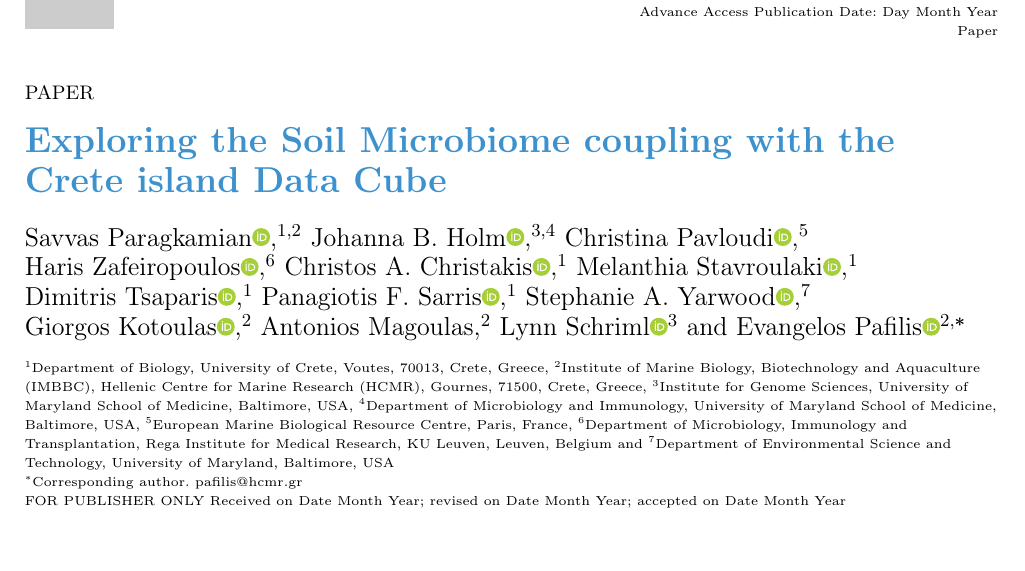
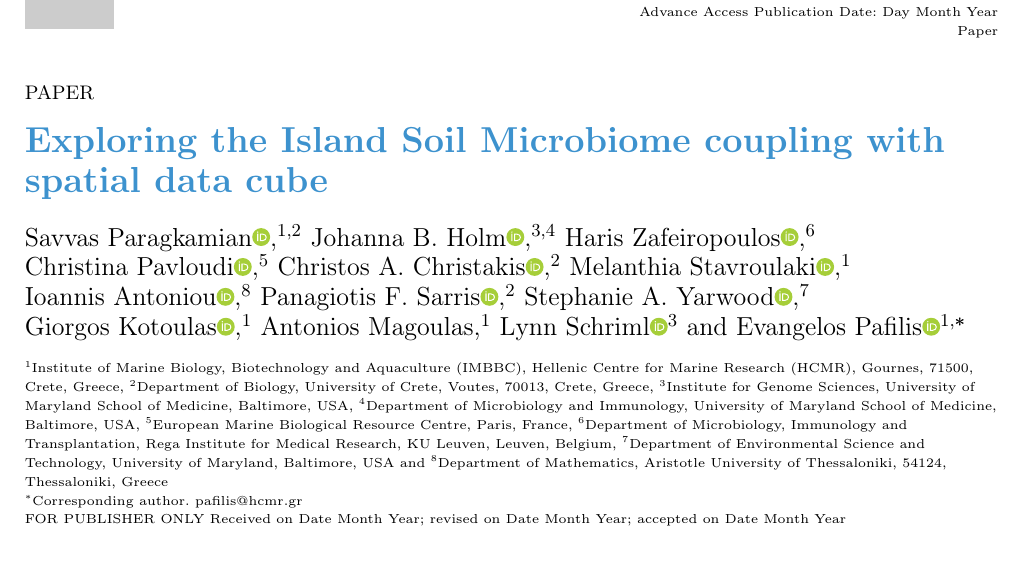
Before and after one commit to savvas-paragkamian/crete_isd_paper, a LaTeX paper (manuscript.tex): part of page 1 of 5 before the commit and part of page 1 of 10 after it, cut so that both start at the same text. Compiled offline with pdfLaTeX.

Commit message:
update affiliations

```diff
--- a/manuscript.tex
+++ b/manuscript.tex
@@ -71,32 +71,34 @@
 
 %\subtitle{Subject Section}
 
-\title[Crete's soil microbiome]{Exploring the Soil Microbiome coupling with the Crete island Data Cube}
+\title[Crete's soil microbiome]{Exploring the Island Soil Microbiome coupling with spatial data cube}
 
 \author[1,2]{Savvas Paragkamian\ORCID{0000-0002-8508-2521}}
 \author[3,4]{Johanna B. Holm\ORCID{0000-0002-7646-4085}}
+\author[6]{Haris Zafeiropoulos\ORCID{0000-0002-4405-6802}}
 \author[5]{Christina Pavloudi\ORCID{0000-0001-5106-6067}}
-\author[6]{Haris Zafeiropoulos\ORCID{0000-0002-4405-6802}}
-\author[1]{Christos A. Christakis\ORCID{0000-0002-7075-0996}}
+\author[2]{Christos A. Christakis\ORCID{0000-0002-7075-0996}}
 \author[1]{Melanthia Stavroulaki\ORCID{0000-0003-4392-7159}}
-\author[1]{Dimitris Tsaparis\ORCID{0000-0001-9626-5553}}
-%\author[1]{Iraklis Vretzakis\ORCID{0000-0001-9626-5553}}
-\author[1]{Panagiotis F. Sarris\ORCID{0000-0001-7000-8997}}
+%\author[1]{Dimitris Tsaparis\ORCID{0000-0001-9626-5553}}
+%\author[1]{Iraklis Vretzakis}
+\author[8]{Ioannis Antoniou\ORCID{0000-0001-8080-0945}}
+\author[2]{Panagiotis F. Sarris\ORCID{0000-0001-7000-8997}}
 \author[7]{Stephanie A. Yarwood\ORCID{0000-0003-4593-7908}}
-\author[2]{Giorgos Kotoulas\ORCID{0000-0002-4667-8533}}
-\author[2]{Antonios Magoulas}
+\author[1]{Giorgos Kotoulas\ORCID{0000-0002-4667-8533}}
+\author[1]{Antonios Magoulas}
 \author[3]{Lynn Schriml\ORCID{0000-0001-8910-9851}}
-\author[2,$\ast$]{Evangelos Pafilis\ORCID{0000-0001-5079-0125}}
+\author[1,$\ast$]{Evangelos Pafilis\ORCID{0000-0001-5079-0125}}
 
 \authormark{Paragkamian et al.}
 
-\address[1]{\orgdiv{Department of Biology}, \orgname{University of Crete}, \orgaddress{\street{Voutes}, \postcode{70013}, \state{Crete}, \country{Greece}}}
-\address[2]{\orgdiv{Institute of Marine Biology, Biotechnology and Aquaculture (IMBBC)}, \orgname{Hellenic Centre for Marine Research (HCMR)}, \orgaddress{\street{Gournes}, \postcode{71500}, \state{Crete}, \country{Greece}}}
+\address[1]{\orgdiv{Institute of Marine Biology, Biotechnology and Aquaculture (IMBBC)}, \orgname{Hellenic Centre for Marine Research (HCMR)}, \orgaddress{\street{Gournes}, \postcode{71500}, \state{Crete}, \country{Greece}}}
+\address[2]{\orgdiv{Department of Biology}, \orgname{University of Crete}, \orgaddress{\street{Voutes}, \postcode{70013}, \state{Crete}, \country{Greece}}}
 \address[3]{\orgdiv{Institute for Genome Sciences}, \orgname{University of Maryland School of Medicine}, \orgaddress{\state{Baltimore}, \country{USA}}}
 \address[4]{\orgdiv{Department of Microbiology and Immunology}, \orgname{University of Maryland School of Medicine}, \orgaddress{\state{Baltimore}, \country{USA}}}
 \address[5]{\orgname{European Marine Biological Resource Centre}, \orgaddress{\state{Paris}, \country{France}}}
 \address[6]{\orgdiv{Department of Microbiology, Immunology and Transplantation}, \orgname{Rega Institute for Medical Research, KU Leuven}, \orgaddress{\state{Leuven}, \country{Belgium}}}
 \address[7]{\orgdiv{Department of Environmental Science and Technology}, \orgname{University of Maryland}, \orgaddress{\state{Baltimore}, \country{USA}}}
+\address[8]{\orgdiv{Department of Mathematics}, \orgname{Aristotle University of Thessaloniki}, \orgaddress{\postcode{54124}, \state{Thessaloniki}, \country{Greece}}}
 
 \corresp[$\ast$]{Corresponding author. \href{email:pafilis@hcmr.gr}{pafilis@hcmr.gr}}
 
```
Also changed, not shown: manuscript.tex (7 more changed lines).
